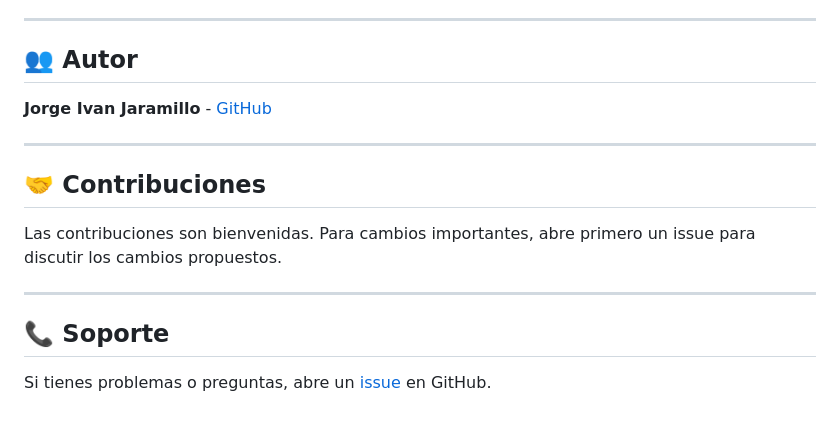
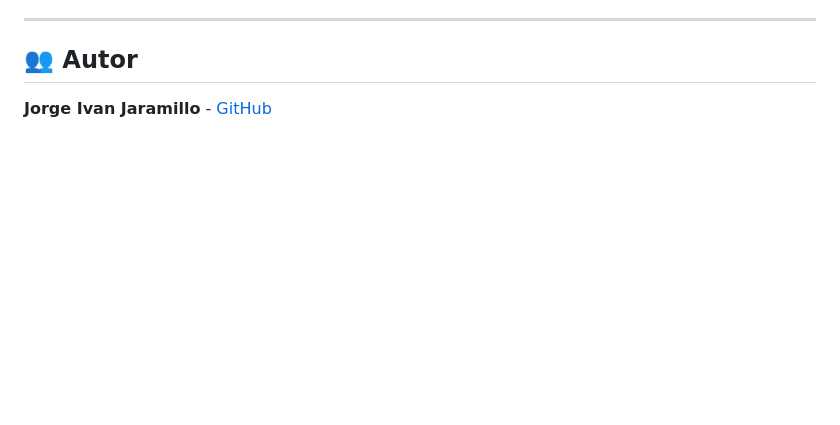
Before and after one commit to jorge-222/proyecto_moviles_scaner_qr, a Markdown page: README.md, the part around the change. Drawn GitHub-style; blank space fills up the shorter version.

Commit message:
docs: Limpiar README

```diff
--- a/README.md
+++ b/README.md
@@ -196,15 +196,3 @@ Este proyecto está bajo licencia MIT.
 ## 👥 Autor
 
 **Jorge Ivan Jaramillo** - [GitHub](https://github.com/jorge-222)
-
----
-
-## 🤝 Contribuciones
-
-Las contribuciones son bienvenidas. Para cambios importantes, abre primero un issue para discutir los cambios propuestos.
-
----
-
-## 📞 Soporte
-
-Si tienes problemas o preguntas, abre un [issue](https://github.com/jorge-222/proyecto_moviles_scaner_qr/issues) en GitHub.
```
